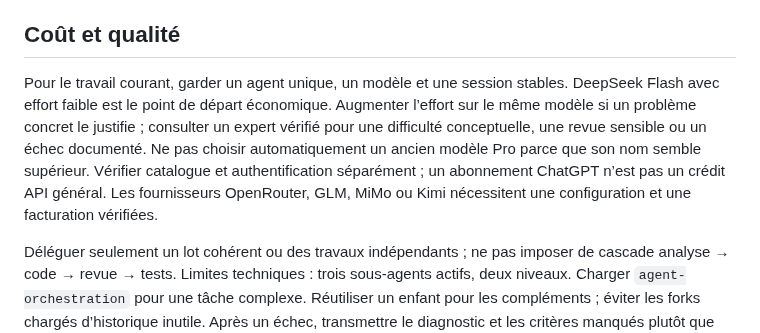
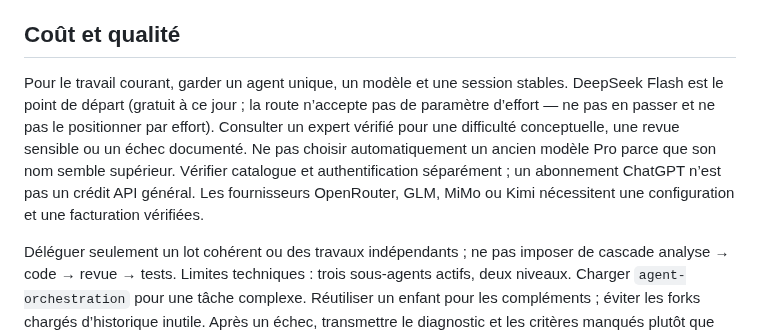
Before and after one commit to heraisys-sas/reprise-harness, a Markdown page: deepseek-harness-config/AGENTS.md, the part around the change. GitHub-like rendering.

```diff
--- a/deepseek-harness-config/AGENTS.md
+++ b/deepseek-harness-config/AGENTS.md
@@ -4,7 +4,7 @@ Répondre en français. Inspecter les instructions du dépôt, son état Git et
 
 ## Coût et qualité
 
-Pour le travail courant, garder un agent unique, un modèle et une session stables. DeepSeek Flash avec effort faible est le point de départ économique. Augmenter l’effort sur le même modèle si un problème concret le justifie ; consulter un expert vérifié pour une difficulté conceptuelle, une revue sensible ou un échec documenté. Ne pas choisir automatiquement un ancien modèle Pro parce que son nom semble supérieur. Vérifier catalogue et authentification séparément ; un abonnement ChatGPT n’est pas un crédit API général. Les fournisseurs OpenRouter, GLM, MiMo ou Kimi nécessitent une configuration et une facturation vérifiées.
+Pour le travail courant, garder un agent unique, un modèle et une session stables. DeepSeek Flash est le point de départ (gratuit à ce jour ; la route n’accepte pas de paramètre d’effort — ne pas en passer et ne pas le positionner par effort). Consulter un expert vérifié pour une difficulté conceptuelle, une revue sensible ou un échec documenté. Ne pas choisir automatiquement un ancien modèle Pro parce que son nom semble supérieur. Vérifier catalogue et authentification séparément ; un abonnement ChatGPT n’est pas un crédit API général. Les fournisseurs OpenRouter, GLM, MiMo ou Kimi nécessitent une configuration et une facturation vérifiées.
 
 Déléguer seulement un lot cohérent ou des travaux indépendants ; ne pas imposer de cascade analyse → code → revue → tests. Limites techniques : trois sous-agents actifs, deux niveaux. Charger `agent-orchestration` pour une tâche complexe. Réutiliser un enfant pour les compléments ; éviter les forks chargés d’historique inutile. Après un échec, transmettre le diagnostic et les critères manqués plutôt que répéter le prompt. Deux corrections au maximum avant réévaluation, sans boucle Ralph non demandée. Les instructions ne sont pas un plafond monétaire technique.
 
```
Also changed, not shown: agent-resume/REPRISE-AGENTS.template.md (+1 -1 lines).
